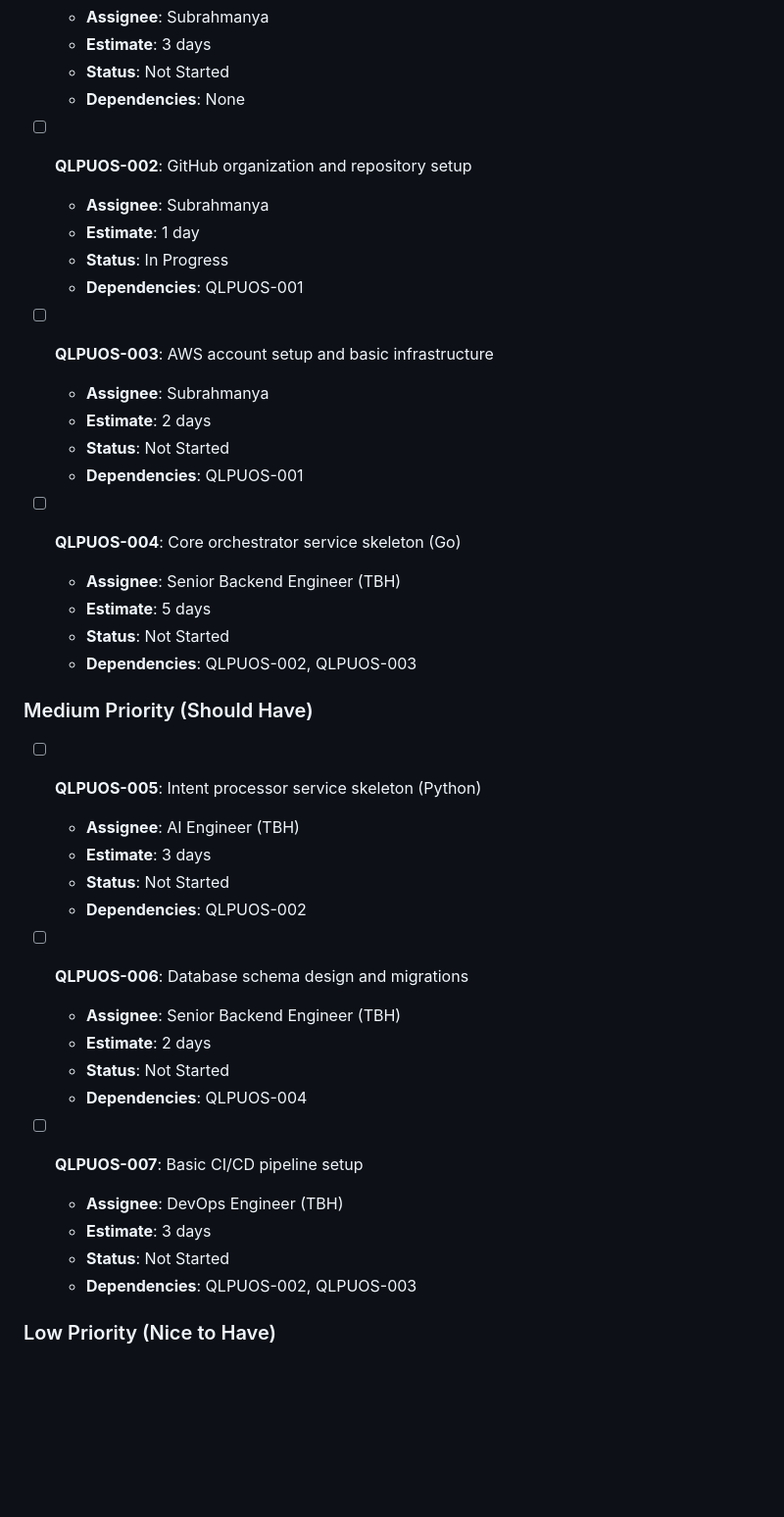
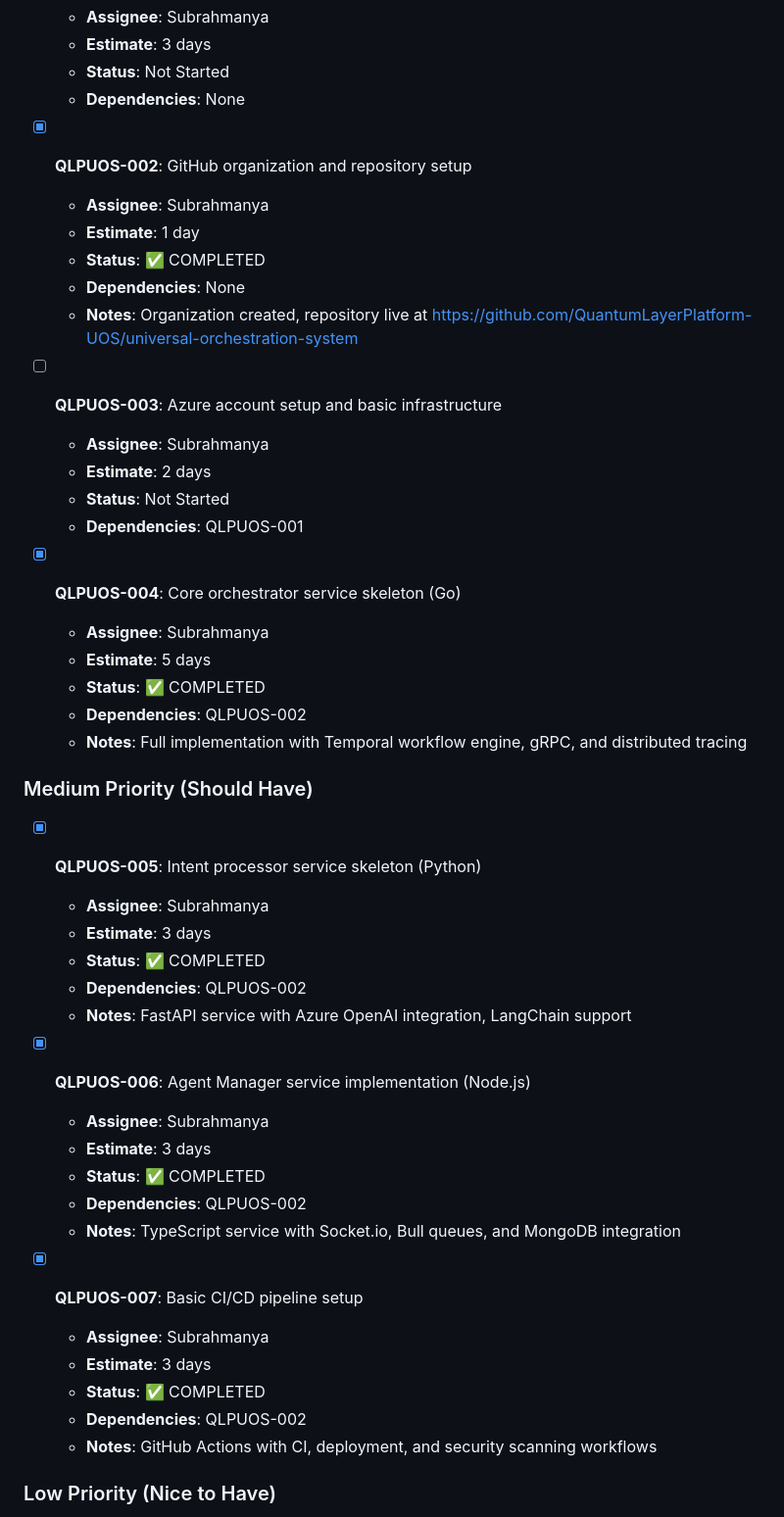
Before and after one commit to QuantumLayerPlatform-UOS/universal-orchestration-system, a Markdown page: docs/project-tracker.md, the part around one of its changes. Shown at 98% size. Rendered like a GitHub page; blank space fills up the shorter version.

Commit message:
Update project tracker with completed milestones
- Marked GitHub organization setup as completed
- Marked all core services as completed (Orchestrator, Intent Processor, Agent Manager)
- Marked CI/CD pipeline setup as completed
- Added sprint achievements section
- Updated GitHub repository URL
- Added next immediate actions

Progress: 5 out of 7 major tasks completed in foundation sprint

🤖 Generated with [Claude Code](https://claude.ai/code)

Co-Authored-By: Claude <noreply@anthropic.com>

```diff
--- a/docs/project-tracker.md
+++ b/docs/project-tracker.md
@@ -13,42 +13,47 @@
   - **Status**: Not Started
   - **Dependencies**: None
 
-- [ ] **QLPUOS-002**: GitHub organization and repository setup
+- [x] **QLPUOS-002**: GitHub organization and repository setup
   - **Assignee**: Subrahmanya
   - **Estimate**: 1 day
-  - **Status**: In Progress
-  - **Dependencies**: QLPUOS-001
+  - **Status**: ✅ COMPLETED
+  - **Dependencies**: None
+  - **Notes**: Organization created, repository live at https://github.com/QuantumLayerPlatform-UOS/universal-orchestration-system
 
-- [ ] **QLPUOS-003**: AWS account setup and basic infrastructure
+- [ ] **QLPUOS-003**: Azure account setup and basic infrastructure
   - **Assignee**: Subrahmanya
   - **Estimate**: 2 days
   - **Status**: Not Started
   - **Dependencies**: QLPUOS-001
 
-- [ ] **QLPUOS-004**: Core orchestrator service skeleton (Go)
-  - **Assignee**: Senior Backend Engineer (TBH)
+- [x] **QLPUOS-004**: Core orchestrator service skeleton (Go)
+  - **Assignee**: Subrahmanya
   - **Estimate**: 5 days
-  - **Status**: Not Started
-  - **Dependencies**: QLPUOS-002, QLPUOS-003
+  - **Status**: ✅ COMPLETED
+  - **Dependencies**: QLPUOS-002
+  - **Notes**: Full implementation with Temporal workflow engine, gRPC, and distributed tracing
 
 ### Medium Priority (Should Have)
-- [ ] **QLPUOS-005**: Intent processor service skeleton (Python)
-  - **Assignee**: AI Engineer (TBH)
+- [x] **QLPUOS-005**: Intent processor service skeleton (Python)
+  - **Assignee**: Subrahmanya
   - **Estimate**: 3 days
-  - **Status**: Not Started
+  - **Status**: ✅ COMPLETED
   - **Dependencies**: QLPUOS-002
+  - **Notes**: FastAPI service with Azure OpenAI integration, LangChain support
 
-- [ ] **QLPUOS-006**: Database schema design and migrations
-  - **Assignee**: Senior Backend Engineer (TBH)
-  - **Estimate**: 2 days
-  - **Status**: Not Started
-  - **Dependencies**: QLPUOS-004
+- [x] **QLPUOS-006**: Agent Manager service implementation (Node.js)
+  - **Assignee**: Subrahmanya
+  - **Estimate**: 3 days
+  - **Status**: ✅ COMPLETED
+  - **Dependencies**: QLPUOS-002
+  - **Notes**: TypeScript service with Socket.io, Bull queues, and MongoDB integration
 
-- [ ] **QLPUOS-007**: Basic CI/CD pipeline setup
-  - **Assignee**: DevOps Engineer (TBH)
+- [x] **QLPUOS-007**: Basic CI/CD pipeline setup
+  - **Assignee**: Subrahmanya
   - **Estimate**: 3 days
-  - **Status**: Not Started
-  - **Dependencies**: QLPUOS-002, QLPUOS-003
+  - **Status**: ✅ COMPLETED
+  - **Dependencies**: QLPUOS-002
+  - **Notes**: GitHub Actions with CI, deployment, and security scanning workflows
 
 ### Low Priority (Nice to Have)
 - [ ] **QLPUOS-008**: Development environment documentation
```
Also changed, not shown: other parts of docs/project-tracker.md (+23 -3 lines).
